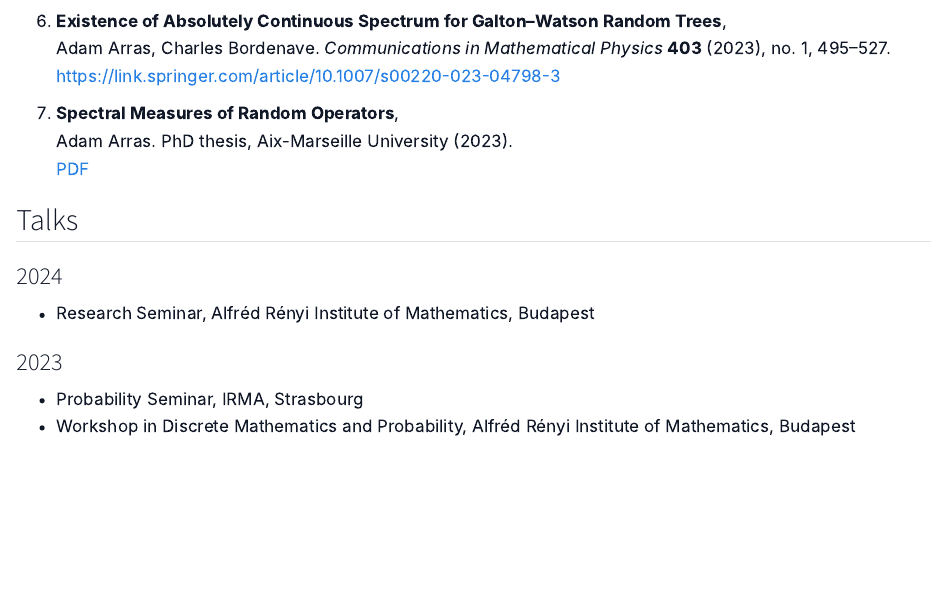
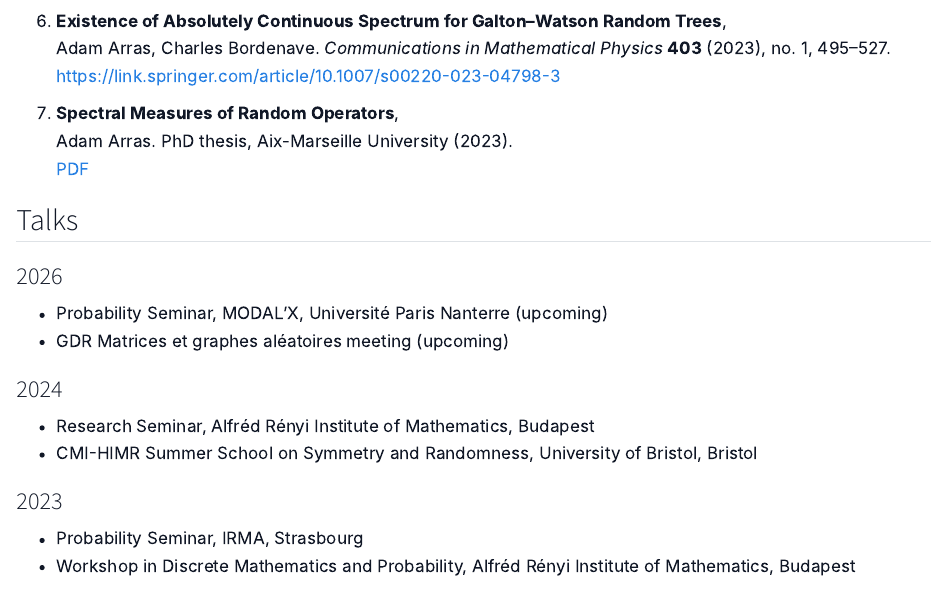
Before and after one commit to AdamArras/adamarras.github.io, a Quarto document (research.qmd): the page in a window 1100 px wide, from 660 px down. Rendered offline with R 4.5, knitr and Pandoc in place of Quarto, with nearby package versions.

Commit message:
Update research

```diff
--- a/research.qmd
+++ b/research.qmd
@@ -37,8 +37,13 @@ intersection of probability, geometry, and spectral analysis.
 
 ## Talks
 
+### 2026
+- Probability Seminar, MODAL’X, Université Paris Nanterre (upcoming)
+- GDR Matrices et graphes aléatoires meeting (upcoming)
+
 ### 2024
 - Research Seminar, Alfréd Rényi Institute of Mathematics, Budapest
+- CMI-HIMR Summer School on Symmetry and Randomness, University of Bristol, Bristol
 
 ### 2023
 - Probability Seminar, IRMA, Strasbourg
```
